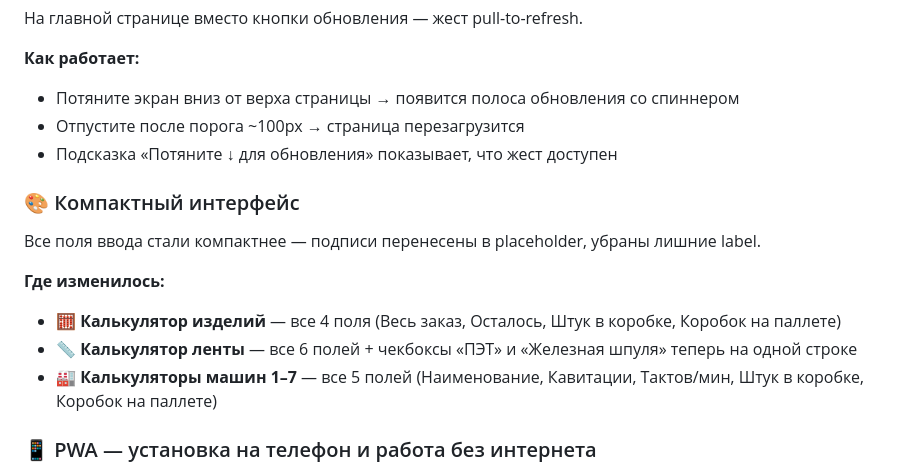
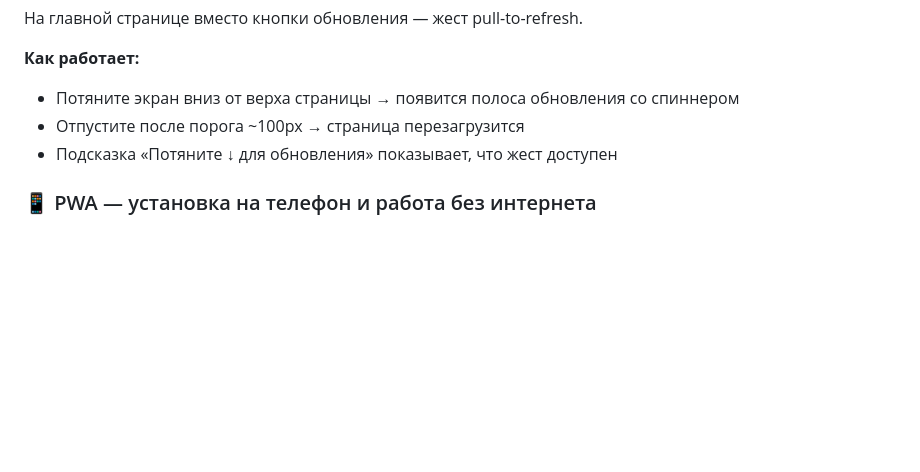
Before and after one commit to Maksdorozhkin/umt-calculator, a Markdown page: README.md, the part around the change. Drawn GitHub-style; blank space fills up the shorter version.

Commit message:
docs: remove compact UI section from README

```diff
--- a/README.md
+++ b/README.md
@@ -56,15 +56,6 @@
 - Отпустите после порога ~100px → страница перезагрузится
 - Подсказка «Потяните ↓ для обновления» показывает, что жест доступен
 
-### 🎨 Компактный интерфейс
-
-Все поля ввода стали компактнее — подписи перенесены в placeholder, убраны лишние label.
-
-**Где изменилось:**
-- 🧮 **Калькулятор изделий** — все 4 поля (Весь заказ, Осталось, Штук в коробке, Коробок на паллете)
-- 📏 **Калькулятор ленты** — все 6 полей + чекбоксы «ПЭТ» и «Железная шпуля» теперь на одной строке
-- 🏭 **Калькуляторы машин 1–7** — все 5 полей (Наименование, Кавитации, Тактов/мин, Штук в коробке, Коробок на паллете)
-
 ### 📱 PWA — установка на телефон и работа без интернета
 
 Приложение теперь можно установить на Android / iOS как полноценное приложение — без браузера, без адресной строки, с иконкой на рабочем столе.
```
